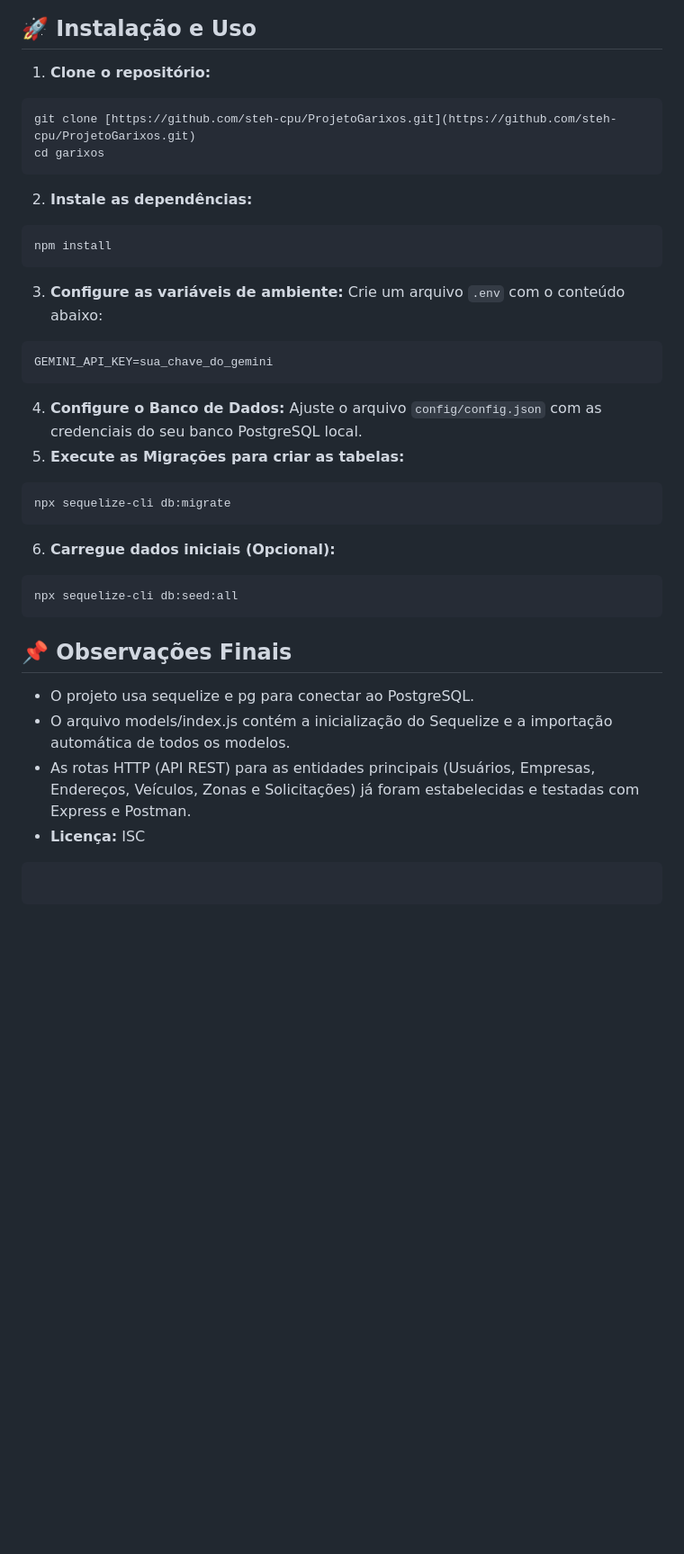
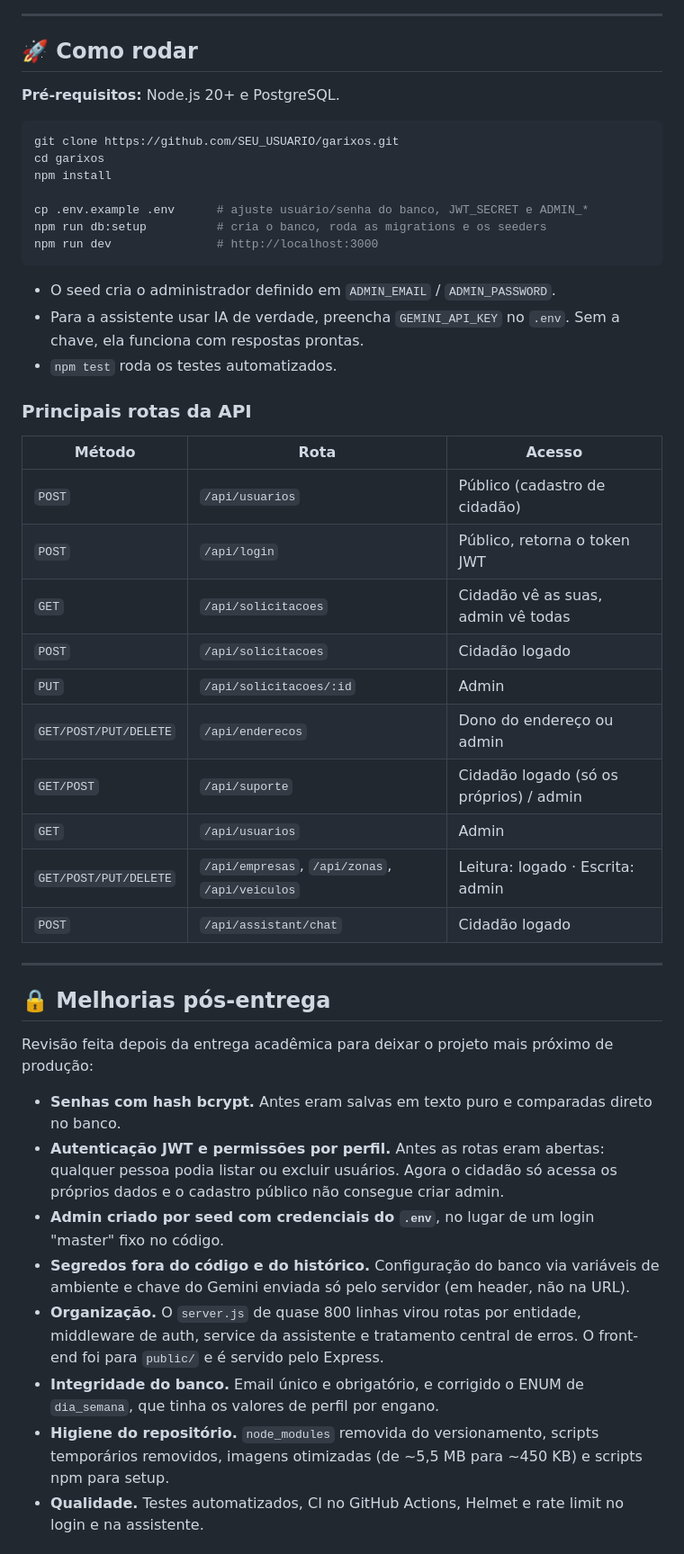
Before and after one commit to Toliveira-08/Garixos-RJ, a Markdown page: README.md, the part around one of its changes. Shown at 90% size. GitHub-like rendering; blank space fills up the shorter version.

````diff
--- a/README.md
+++ b/README.md
@@ -147,35 +109,58 @@ erDiagram
 ```
 
-## 🚀 Instalação e Uso
-1. **Clone o repositório:**
-  ```bash
-  git clone [https://github.com/steh-cpu/ProjetoGarixos.git](https://github.com/steh-cpu/ProjetoGarixos.git)
-  cd garixos
-  ```
-2. **Instale as dependências:**
-  ```bash
-  npm install
-  ```
-3. **Configure as variáveis de ambiente:**
-  Crie um arquivo `.env` com o conteúdo abaixo:
-  ```bash
-  GEMINI_API_KEY=sua_chave_do_gemini
-  ```
-4. **Configure o Banco de Dados:**
-  Ajuste o arquivo `config/config.json` com as credenciais do seu banco PostgreSQL local.
-5. **Execute as Migrações para criar as tabelas:**
-  ```bash
-  npx sequelize-cli db:migrate
-  ```
-6. **Carregue dados iniciais (Opcional):**
-  ```bash
-  npx sequelize-cli db:seed:all
-  ```
-## 📌 Observações Finais
- * O projeto usa sequelize e pg para conectar ao PostgreSQL.
- * O arquivo models/index.js contém a inicialização do Sequelize e a importação automática de todos os modelos.
- * As rotas HTTP (API REST) para as entidades principais (Usuários, Empresas, Endereços, Veículos, Zonas e Solicitações) já foram estabelecidas e testadas com Express e Postman.
- * **Licença:** ISC
+---
+
+## 🚀 Como rodar
+
+**Pré-requisitos:** Node.js 20+ e PostgreSQL.
+
+```bash
+git clone https://github.com/SEU_USUARIO/garixos.git
+cd garixos
+npm install
+
+cp .env.example .env      # ajuste usuário/senha do banco, JWT_SECRET e ADMIN_*
+npm run db:setup          # cria o banco, roda as migrations e os seeders
+npm run dev               # http://localhost:3000
 ```
 
-```
+- O seed cria o administrador definido em `ADMIN_EMAIL` / `ADMIN_PASSWORD`.
+- Para a assistente usar IA de verdade, preencha `GEMINI_API_KEY` no `.env`. Sem a chave, ela funciona
+  com respostas prontas.
+- `npm test` roda os testes automatizados.
+
+### Principais rotas da API
+
+| Método | Rota | Acesso |
+|---|---|---|
+| `POST` | `/api/usuarios` | Público (cadastro de cidadão) |
+| `POST` | `/api/login` | Público, retorna o token JWT |
+| `GET` | `/api/solicitacoes` | Cidadão vê as suas, admin vê todas |
+| `POST` | `/api/solicitacoes` | Cidadão logado |
+| `PUT` | `/api/solicitacoes/:id` | Admin |
+| `GET/POST/PUT/DELETE` | `/api/enderecos` | Dono do endereço ou admin |
+| `GET/POST` | `/api/suporte` | Cidadão logado (só os próprios) / admin |
+| `GET` | `/api/usuarios` | Admin |
+| `GET/POST/PUT/DELETE` | `/api/empresas`, `/api/zonas`, `/api/veiculos` | Leitura: logado · Escrita: admin |
+| `POST` | `/api/assistant/chat` | Cidadão logado |
+
+---
+
+## 🔒 Melhorias pós-entrega
+
+Revisão feita depois da entrega acadêmica para deixar o projeto mais próximo de produção:
+
+- **Senhas com hash bcrypt.** Antes eram salvas em texto puro e comparadas direto no banco.
+- **Autenticação JWT e permissões por perfil.** Antes as rotas eram abertas: qualquer pessoa podia listar
+  ou excluir usuários. Agora o cidadão só acessa os próprios dados e o cadastro público não consegue criar admin.
+- **Admin criado por seed com credenciais do `.env`**, no lugar de um login "master" fixo no código.
+- **Segredos fora do código e do histórico.** Configuração do banco via variáveis de ambiente e chave do
+  Gemini enviada só pelo servidor (em header, não na URL).
+- **Organização.** O `server.js` de quase 800 linhas virou rotas por entidade, middleware de auth, service
+  da assistente e tratamento central de erros. O front-end foi para `public/` e é servido pelo Express.
+- **Integridade do banco.** Email único e obrigatório, e corrigido o ENUM de `dia_semana`, que tinha os
+  valores de perfil por engano.
+- **Higiene do repositório.** `node_modules` removida do versionamento, scripts temporários removidos,
+  imagens otimizadas (de ~5,5 MB para ~450 KB) e scripts npm para setup.
+- **Qualidade.** Testes automatizados, CI no GitHub Actions, Helmet e rate limit no login e na assistente.
+
````
Also changed, not shown: other parts of README.md (+93 -118 lines), docs/screenshots/assistente.png (added), docs/screenshots/historico.png (added), docs/screenshots/login.png (added), docs/screenshots/painel-admin.png (added), docs/screenshots/principal.png (added).
